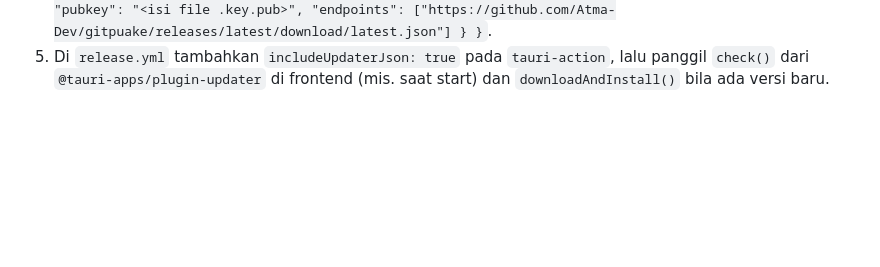
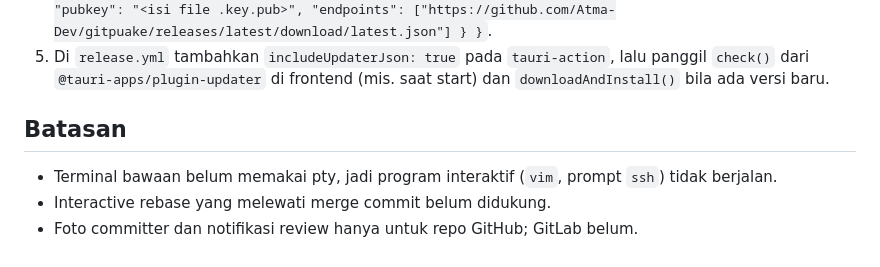
Before and after one commit to Atma-Dev/gitpuake, a Markdown page: README.md, the part around one of its changes. Rendered like a GitHub page; blank space fills up the shorter version.

```diff
--- a/README.md
+++ b/README.md
@@ -52,3 +118,9 @@ Workflow juga bisa dijalankan manual (Actions → release → Run workflow). Bui
    `"plugins": { "updater": { "pubkey": "<isi file .key.pub>", "endpoints": ["https://github.com/Atma-Dev/gitpuake/releases/latest/download/latest.json"] } }`.
 5. Di `release.yml` tambahkan `includeUpdaterJson: true` pada `tauri-action`, lalu panggil `check()` dari
    `@tauri-apps/plugin-updater` di frontend (mis. saat start) dan `downloadAndInstall()` bila ada versi baru.
+
+## Batasan
+
+- Terminal bawaan belum memakai pty, jadi program interaktif (`vim`, prompt `ssh`) tidak berjalan.
+- Interactive rebase yang melewati merge commit belum didukung.
+- Foto committer dan notifikasi review hanya untuk repo GitHub; GitLab belum.
```
Also changed, not shown: other parts of README.md (+84 -18 lines), docs/screenshot.png (added).
